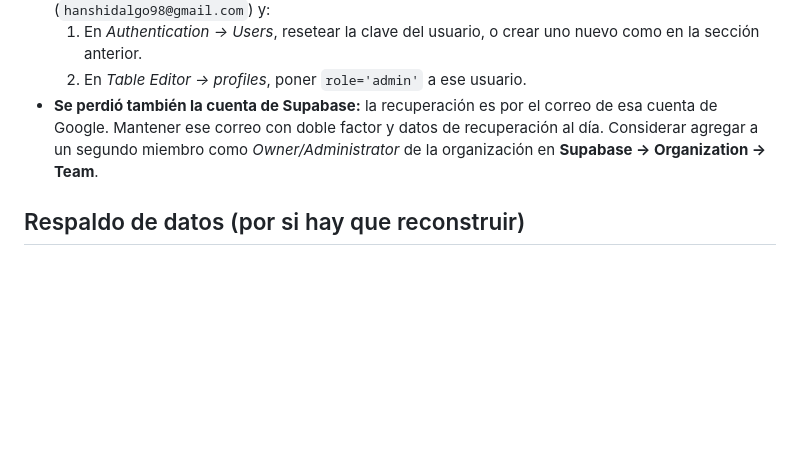
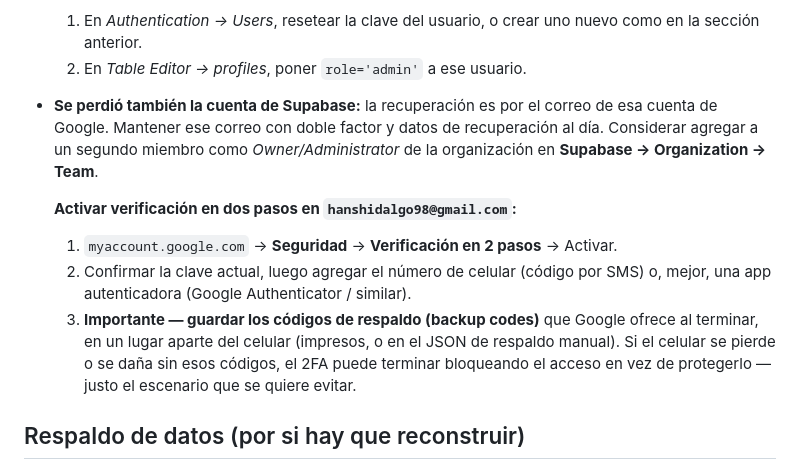
Before and after one commit to NUMBRSWORD/moral-y-disciplina, a Markdown page: docs/recuperacion-de-acceso.md, the part around the change. GitHub-like rendering; blank space fills up the shorter version.

Commit message:
docs: el responsable decide sí activar el 2FA de la cuenta Supabase
Se agregan los pasos concretos (myaccount.google.com) y la advertencia de
guardar los códigos de respaldo aparte del celular, para que el 2FA no
termine bloqueando el mismo acceso que debía proteger.

```diff
--- a/docs/recuperacion-de-acceso.md
+++ b/docs/recuperacion-de-acceso.md
@@ -57,6 +57,16 @@ entrar y firmar — no hace falta el paso 2.
   *Owner/Administrator* de la organización en **Supabase → Organization →
   Team**.
 
+  **Activar verificación en dos pasos en `hanshidalgo98@gmail.com`:**
+  1. `myaccount.google.com` → **Seguridad** → **Verificación en 2 pasos** → Activar.
+  2. Confirmar la clave actual, luego agregar el número de celular (código por SMS)
+     o, mejor, una app autenticadora (Google Authenticator / similar).
+  3. **Importante — guardar los códigos de respaldo (backup codes)** que Google
+     ofrece al terminar, en un lugar aparte del celular (impresos, o en el JSON de
+     respaldo manual). Si el celular se pierde o se daña sin esos códigos, el 2FA
+     puede terminar bloqueando el acceso en vez de protegerlo — justo el escenario
+     que se quiere evitar.
+
 ## Respaldo de datos (por si hay que reconstruir)
 
 - **Automático:** Supabase guarda backups del proyecto.
```
Also changed, not shown: docs/auditoria-y-cumplimiento.md (+3 -3 lines).
